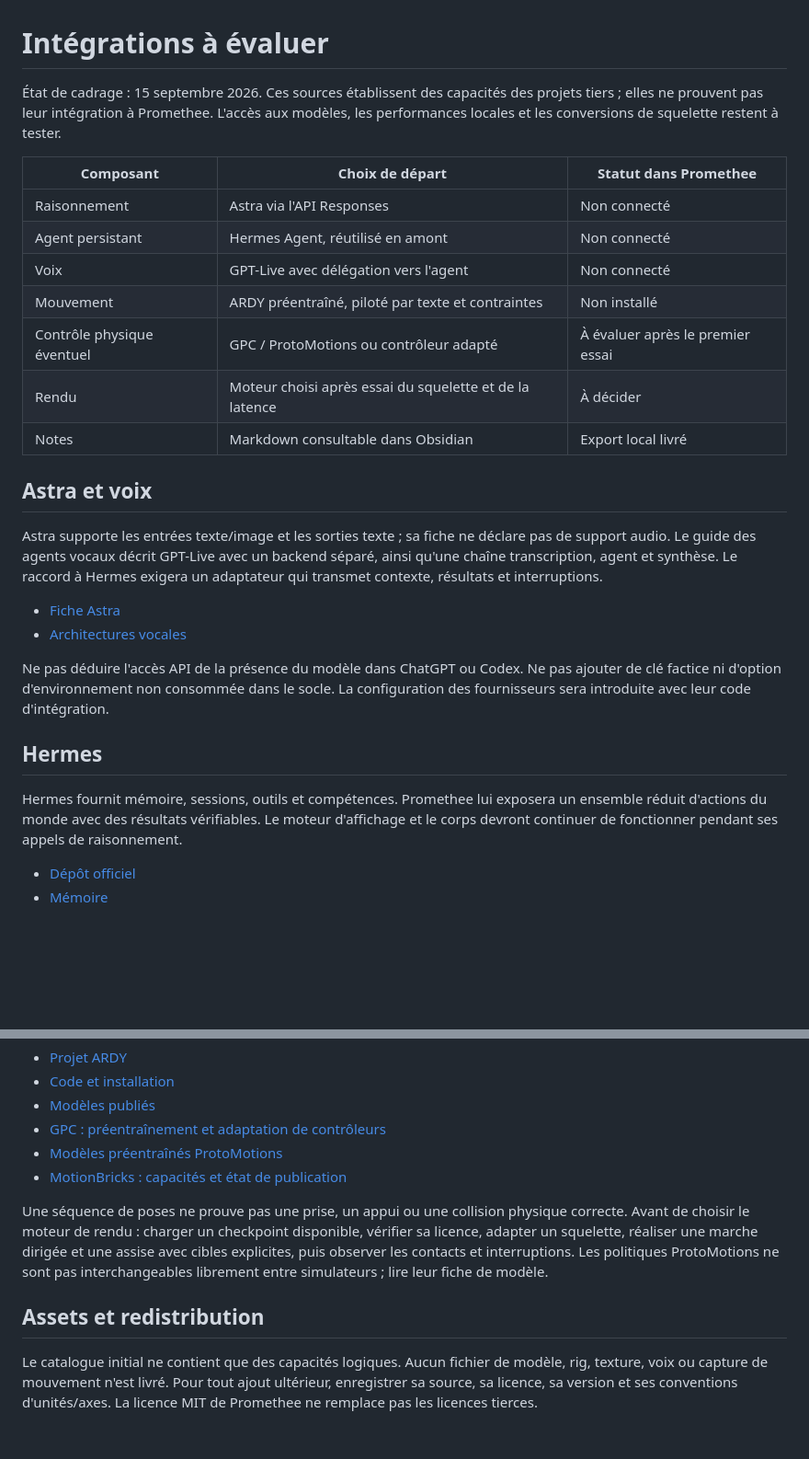
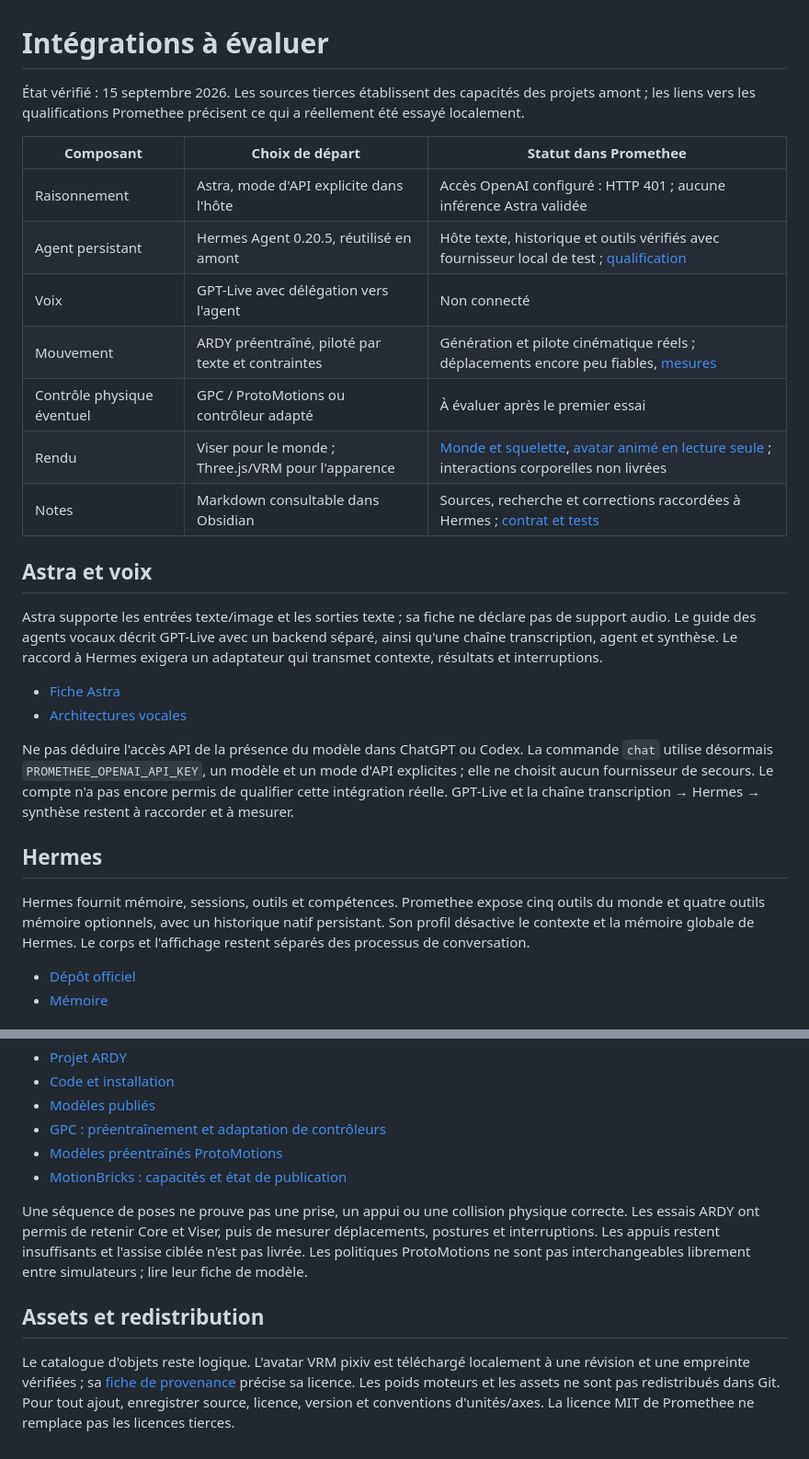
Before and after one commit to Hokimisu/Promethee, a Markdown page: docs/integrations.md, 2 parts joined by grey strips. Shown at 92% size. Drawn GitHub-style; blank space fills up the shorter version.

Commit message:
Align integration status with verified local capabilities

```diff
--- a/docs/integrations.md
+++ b/docs/integrations.md
@@ -1,16 +1,18 @@
 # Intégrations à évaluer
 
-État de cadrage : 15 septembre 2026. Ces sources établissent des capacités des projets tiers ; elles ne prouvent pas leur intégration à Promethee. L'accès aux modèles, les performances locales et les conversions de squelette restent à tester.
+État vérifié : 15 septembre 2026. Les sources tierces établissent des capacités
+des projets amont ; les liens vers les qualifications Promethee précisent ce
+qui a réellement été essayé localement.
 
 | Composant | Choix de départ | Statut dans Promethee |
 |---|---|---|
-| Raisonnement | Astra via l'API Responses | Non connecté |
-| Agent persistant | Hermes Agent, réutilisé en amont | Non connecté |
+| Raisonnement | Astra, mode d'API explicite dans l'hôte | Accès OpenAI configuré : HTTP 401 ; aucune inférence Astra validée |
+| Agent persistant | Hermes Agent 0.20.5, réutilisé en amont | Hôte texte, historique et outils vérifiés avec fournisseur local de test ; [qualification](hermes-setup.md) |
 | Voix | GPT-Live avec délégation vers l'agent | Non connecté |
-| Mouvement | ARDY préentraîné, piloté par texte et contraintes | Non installé |
+| Mouvement | ARDY préentraîné, piloté par texte et contraintes | Génération et pilote cinématique réels ; déplacements encore peu fiables, [mesures](motion-validation.md) |
 | Contrôle physique éventuel | GPC / ProtoMotions ou contrôleur adapté | À évaluer après le premier essai |
-| Rendu | Moteur choisi après essai du squelette et de la latence | À décider |
-| Notes | Markdown consultable dans Obsidian | Export local livré |
+| Rendu | Viser pour le monde ; Three.js/VRM pour l'apparence | [Monde et squelette](rendering.md), [avatar animé en lecture seule](avatar-rendering.md) ; interactions corporelles non livrées |
+| Notes | Markdown consultable dans Obsidian | Sources, recherche et corrections raccordées à Hermes ; [contrat et tests](memory.md) |
 
 ## Astra et voix
 
@@ -19,11 +21,18 @@ Astra supporte les entrées texte/image et les sorties texte ; sa fiche ne décl
 - [Fiche Astra](https://developers.openai.com/api/docs/models/gpt-6-astra)
 - [Architectures vocales](https://developers.openai.com/api/docs/guides/voice-agents)
 
-Ne pas déduire l'accès API de la présence du modèle dans ChatGPT ou Codex. Ne pas ajouter de clé factice ni d'option d'environnement non consommée dans le socle. La configuration des fournisseurs sera introduite avec leur code d'intégration.
+Ne pas déduire l'accès API de la présence du modèle dans ChatGPT ou Codex. La
+commande `chat` utilise désormais `PROMETHEE_OPENAI_API_KEY`, un modèle et un mode
+d'API explicites ; elle ne choisit aucun fournisseur de secours. Le compte n'a
+pas encore permis de qualifier cette intégration réelle. GPT-Live et la chaîne
+transcription → Hermes → synthèse restent à raccorder et à mesurer.
 
 ## Hermes
 
-Hermes fournit mémoire, sessions, outils et compétences. Promethee lui exposera un ensemble réduit d'actions du monde avec des résultats vérifiables. Le moteur d'affichage et le corps devront continuer de fonctionner pendant ses appels de raisonnement.
+Hermes fournit mémoire, sessions, outils et compétences. Promethee expose cinq
+outils du monde et quatre outils mémoire optionnels, avec un historique natif
+persistant. Son profil désactive le contexte et la mémoire globale de Hermes.
+Le corps et l'affichage restent séparés des processus de conversation.
 
 - [Dépôt officiel](https://github.com/NousResearch/hermes-agent)
 - [Mémoire](https://hermes-agent.nousresearch.com/docs/user-guide/features/memory)
@@ -39,8 +48,16 @@ ARDY publie du code, des checkpoints et des démos de génération interactive,
 - [Modèles préentraînés ProtoMotions](https://nvlabs.github.io/ProtoMotions/getting_started/pretrained_models.html)
 - [MotionBricks : capacités et état de publication](https://nvlabs.github.io/motionbricks/)
 
-Une séquence de poses ne prouve pas une prise, un appui ou une collision physique correcte. Avant de choisir le moteur de rendu : charger un checkpoint disponible, vérifier sa licence, adapter un squelette, réaliser une marche dirigée et une assise avec cibles explicites, puis observer les contacts et interruptions. Les politiques ProtoMotions ne sont pas interchangeables librement entre simulateurs ; lire leur fiche de modèle.
+Une séquence de poses ne prouve pas une prise, un appui ou une collision physique
+correcte. Les essais ARDY ont permis de retenir Core et Viser, puis de mesurer
+déplacements, postures et interruptions. Les appuis restent insuffisants et
+l'assise ciblée n'est pas livrée. Les politiques ProtoMotions ne sont pas
+interchangeables librement entre simulateurs ; lire leur fiche de modèle.
 
 ## Assets et redistribution
 
-Le catalogue initial ne contient que des capacités logiques. Aucun fichier de modèle, rig, texture, voix ou capture de mouvement n'est livré. Pour tout ajout ultérieur, enregistrer sa source, sa licence, sa version et ses conventions d'unités/axes. La licence MIT de Promethee ne remplace pas les licences tierces.
+Le catalogue d'objets reste logique. L'avatar VRM pixiv est téléchargé localement
+à une révision et une empreinte vérifiées ; sa [fiche de provenance](assets/pixiv-vrm-sample.md)
+précise sa licence. Les poids moteurs et les assets ne sont pas redistribués
+dans Git. Pour tout ajout, enregistrer source, licence, version et conventions
+d'unités/axes. La licence MIT de Promethee ne remplace pas les licences tierces.
```
